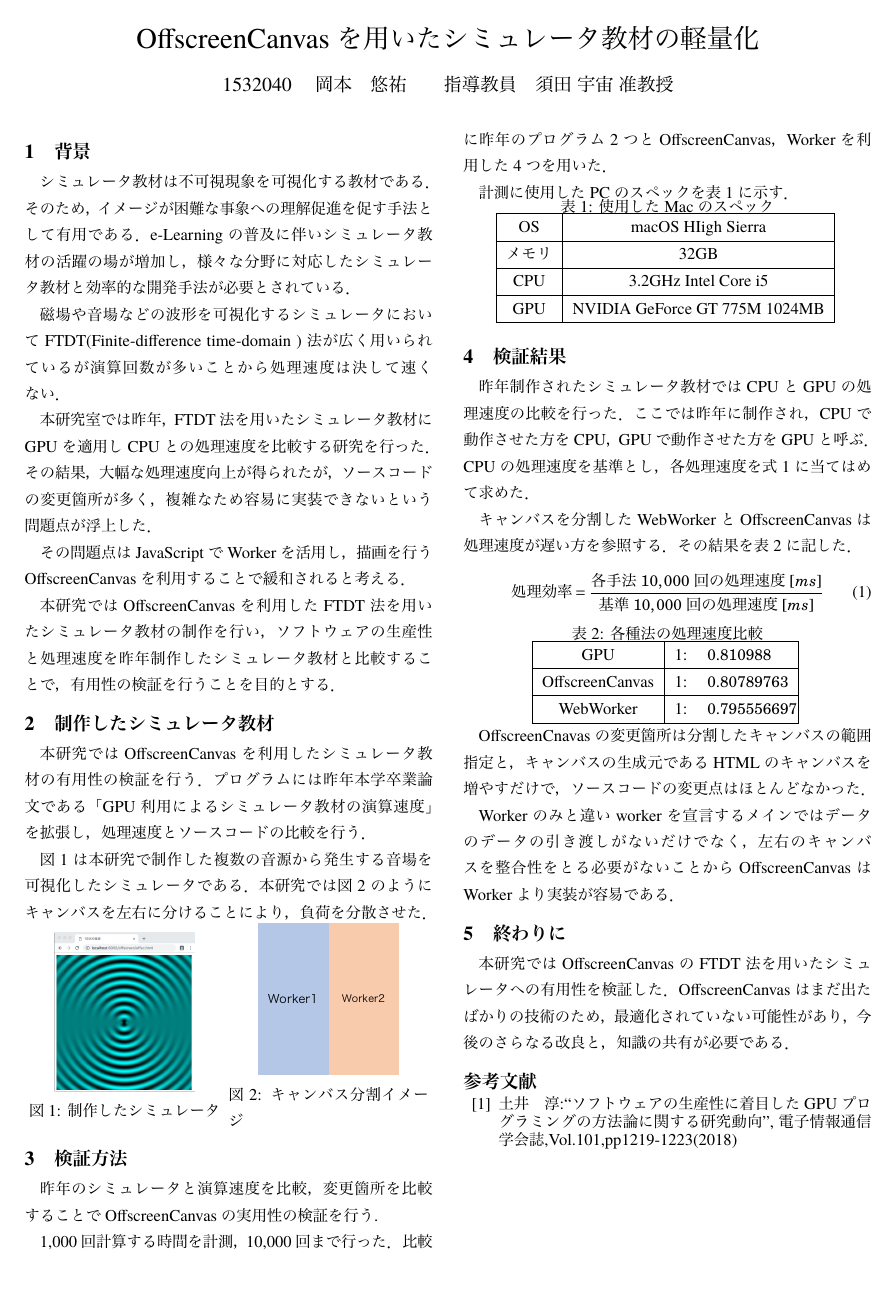
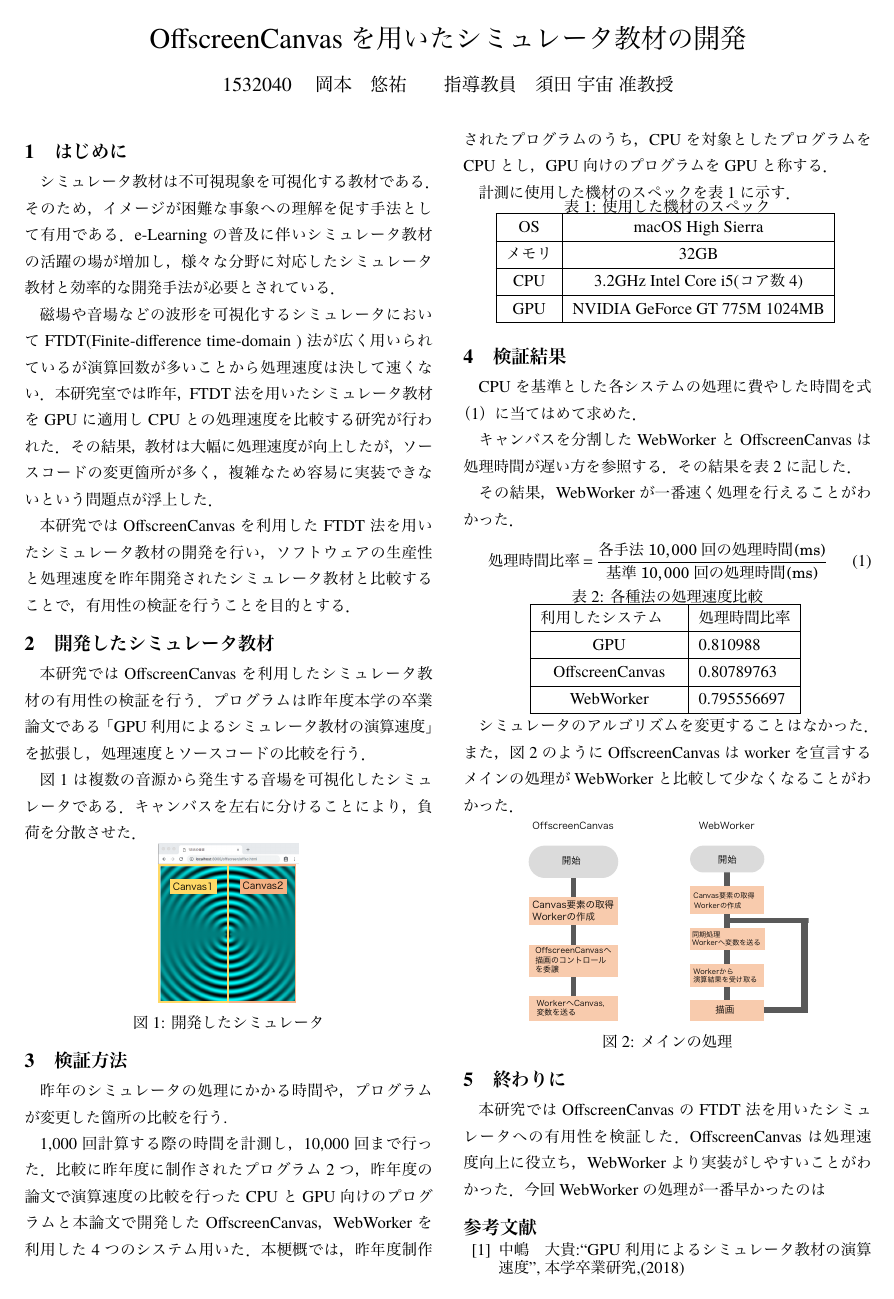
Before and after one commit to okmtaoo/-, a LaTeX document (kougai/kougai.tex): the whole page. The pictures show the PDF file kougai/kougai.pdf that the author committed with the source.

Commit message:
梗概後少し

```diff
--- a/kougai/kougai.tex
+++ b/kougai/kougai.tex
@@ -3,24 +3,23 @@
 \usepackage{dcolumn}
 
 
-\title{OffscreenCanvasを用いたシミュレータ教材の軽量化}
+\title{OffscreenCanvasを用いたシミュレータ教材の開発}
 \author{1532040　岡本　悠祐　　指導教員　須田 宇宙 准教授}
 \date{}
 
 \begin{document}
 \maketitle
-\section{背景}
-シミュレータ教材は不可視現象を可視化する教材である．そのため，イメージが困難な事象への理解促進を促す手法として有用である．
+\section{はじめに}
+シミュレータ教材は不可視現象を可視化する教材である．そのため，イメージが困難な事象への理解を促す手法として有用である．
 e-Learningの普及に伴いシミュレータ教材の活躍の場が増加し，様々な分野に対応したシミュレータ教材と効率的な開発手法が必要とされている．
 
 磁場や音場などの波形を可視化するシミュレータにおいてFTDT(Finite-difference time-domain )法が広く用いられているが演算回数が多いことから処理速度は決して速くない．
-
-本研究室では昨年，FTDT法を用いたシミュレータ教材にGPUを適用しCPUとの処理速度を比較する研究を行った．その結果，大幅な処理速度向上が得られたが，ソースコードの変更箇所が多く，
+本研究室では昨年，FTDT法を用いたシミュレータ教材をGPUに適用しCPUとの処理速度を比較する研究が行われた．その結果，教材は大幅に処理速度が向上したが，ソースコードの変更箇所が多く，
 複雑なため容易に実装できないという問題点が浮上した．
 
-その問題点はJavaScriptでWorkerを活用し，描画を行うOffscreenCanvasを利用することで緩和されると考える．
+%この問題点はJavaScriptでWebWorkerを活用し，描画を行うOffscreenCanvasを利用することで緩和されると考える．
 
-本研究ではOffscreenCanvasを利用したFTDT法を用いたシミュレータ教材の制作を行い，ソフトウェアの生産性と処理速度を昨年制作したシミュレータ教材と比較することで，有用性の検証を行うことを目的とする．
+本研究ではOffscreenCanvasを利用したFTDT法を用いたシミュレータ教材の開発を行い，ソフトウェアの生産性と処理速度を昨年開発されたシミュレータ教材と比較することで，有用性の検証を行うことを目的とする．
 
 \begin{comment}
 
@@ -36,43 +35,37 @@ OffscreenCanvasはWebWorkerを利用してWorker上で描画処理を可能に
 
 \end{comment}
 
-\section{制作したシミュレータ教材}
-本研究ではOffscreenCanvasを利用したシミュレータ教材の有用性の検証を行う．プログラムには昨年本学卒業論文である「GPU利用によるシミュレータ教材の演算速度」を拡張し，処理速度とソースコードの比較を行う．
+\section{開発したシミュレータ教材}
+本研究ではOffscreenCanvasを利用したシミュレータ教材の有用性の検証を行う．プログラムは昨年度本学の卒業論文である「GPU利用によるシミュレータ教材の演算速度」を拡張し，処理速度とソースコードの比較を行う．
 
-図\ref{fig:one}は本研究で制作した複数の音源から発生する音場を可視化したシミュレータである．本研究では図\ref{fig:two}のようにキャンバスを左右に分けることにより，負荷を分散させた．
+図\ref{fig:one}は複数の音源から発生する音場を可視化したシミュレータである．キャンバスを左右に分けることにより，負荷を分散させた．
 
 
 \begin{figure}[htbp]
- \begin{minipage}{0.49\hsize}
   \begin{center}
    \includegraphics[width=30mm]{sim.pdf}
   \end{center}
-  \caption{制作したシミュレータ}
+  \caption{開発したシミュレータ}
   \label{fig:one}
- \end{minipage}
- \begin{minipage}{0.49\hsize}
-  \begin{center}
-  \includegraphics[width=30mm]{wake.pdf}
-  \end{center}
-  \caption{キャンバス分割イメージ}
-  \label{fig:two}
- \end{minipage}
 \end{figure}
 
 \section{検証方法}
-昨年のシミュレータと演算速度を比較，変更箇所を比較することでOffscreenCanvasの実用性の検証を行う.
+昨年のシミュレータの処理にかかる時間や，プログラムが変更した箇所の比較を行う.
 
-1,000回計算する時間を計測，10,000回まで行った．比較に昨年のプログラム2つとOffscreenCanvas，Workerを利用した4つを用いた．
+1,000回計算する際の時間を計測し，10,000回まで行った．
+比較に昨年度に制作されたプログラム2つ，昨年度の論文で演算速度の比較を行ったCPUとGPU向けのプログラムと本論文で開発したOffscreenCanvas，WebWorkerを利用した4つのシステム用いた．
+本梗概では，昨年度制作されたプログラムのうち，CPUを対象としたプログラムをCPUとし，GPU向けのプログラムをGPUと称する．
 
-計測に使用したPCのスペックを表 \ref{tab:tab1}に示す．
+
+計測に使用した機材のスペックを表 \ref{tab:tab1}に示す．
 
 \begin{table} [h]
 \centering
-\caption{使用したMacのスペック}
+\caption{使用した機材のスペック}
 	\begin{tabular} {| c | c |} \hline
-	OS & macOS HIigh Sierra \\ \hline
+	OS & macOS High Sierra \\ \hline
 	メモリ & 32GB \\ \hline
-	CPU & 3.2GHz Intel Core i5 \\ \hline
+	CPU & 3.2GHz Intel Core i5(コア数4) \\ \hline
 	GPU & NVIDIA GeForce GT 775M 1024MB\\ \hline
 	\end{tabular}
 	\label{tab:tab1}
@@ -81,11 +74,13 @@ OffscreenCanvasはWebWorkerを利用してWorker上で描画処理を可能に
 
 
 \section{検証結果}
-昨年制作されたシミュレータ教材ではCPUとGPUの処理速度の比較を行った．ここでは昨年に制作され，CPUで動作させた方をCPU，GPUで動作させた方をGPUと呼ぶ．CPUの処理速度を基準とし，各処理速度を式\ref{eq:eq1}に当てはめて求めた．
+CPUを基準とした各システムの処理に費やした時間を式（\ref{eq:eq1}）に当てはめて求めた．
 
-キャンバスを分割したWebWorkerとOffscreenCanvasは処理速度が遅い方を参照する．その結果を表\ref{tab:tab2}に記した．
+キャンバスを分割したWebWorkerとOffscreenCanvasは処理時間が遅い方を参照する．その結果を表\ref{tab:tab2}に記した．
+
+その結果，WebWorkerが一番速く処理を行えることがわかった．
 \begin{equation}
- 処理効率 = \frac { 各手法10,000回の処理速度 [ms]} { 基準10,000回の処理速度[ms] }
+ 処理時間比率 = \frac { 各手法10,000回の処理時間 \, \mathrm{(ms)}} { 基準10,000回の処理時間\, \mathrm{(ms)} }
 \label{eq:eq1}
 \end{equation}
 
@@ -93,23 +88,30 @@ OffscreenCanvasはWebWorkerを利用してWorker上で描画処理を可能に
 \begin{table} [h]
 \centering
 \caption{各種法の処理速度比較}
-	\begin{tabular} {| c | l D{.}{.}{8} |} \hline
-	GPU & 1: & 0.810988 \\ \hline
-	OffscreenCanvas & 1: & 0.80789763 \\ \hline
-	WebWorker & 1: & 0.795556697 \\ \hline
+	\begin{tabular} {| c | l |} \hline
+	利用したシステム　& 処理時間比率 \\ \hline
+	GPU & 0.810988 \\ \hline
+	OffscreenCanvas & 0.80789763 \\ \hline
+	WebWorker & 0.795556697 \\ \hline
 	\end{tabular}
 	\label{tab:tab2}
 \end{table}
-
-OffscreenCnavasの変更箇所は分割したキャンバスの範囲指定と，キャンバスの生成元であるHTMLのキャンバスを増やすだけで，ソースコードの変更点はほとんどなかった．
-
-Workerのみと違いworkerを宣言するメインではデータのデータの引き渡しがないだけでなく，左右のキャンバスを整合性をとる必要がないことからOffscreenCanvasはWorkerより実装が容易である．
+シミュレータのアルゴリズムを変更することはなかった．また，図\ref{fig:two}のようにOffscreenCanvasはworkerを宣言するメインの処理がWebWorkerと比較して少なくなることがわかった．
+\begin{figure}[htbp]
+  \begin{center}
+   \includegraphics[width=60mm]{chart.pdf}
+  \end{center}
+  \caption{メインの処理}
+  \label{fig:two}
+\end{figure}
+%Workerのみと違いworkerを宣言するメインではデータのデータの引き渡しがないだけでなく，左右のキャンバスを整合性をとる必要がないことからOffscreenCanvasはWorkerより実装が容易である．
 
 \section{終わりに}
 本研究ではOffscreenCanvasのFTDT法を用いたシミュレータへの有用性を検証した．
-OffscreenCanvasはまだ出たばかりの技術のため，最適化されていない可能性があり，今後のさらなる改良と，知識の共有が必要である．
+OffscreenCanvasは処理速度向上に役立ち，WebWorkerより実装がしやすいことがわかった．
+今回WebWorkerの処理が一番早かったのは
 \begin{thebibliography}{99}
 
-	\bibitem{book}土井　淳:``ソフトウェアの生産性に着目したGPUプログラミングの方法論に関する研究動向'',電子情報通信学会誌,Vol.101,pp1219-1223(2018)
+	\bibitem{book}中嶋　大貴:``GPU利用によるシミュレータ教材の演算速度'',本学卒業研究,(2018)
 \end{thebibliography}
 \end{document}
```
Also changed, not shown: kougai/chart.pdf (added), kougai/kougai.pdf, kougai/sim.pdf, make-shim.png (added), 6 other files.
